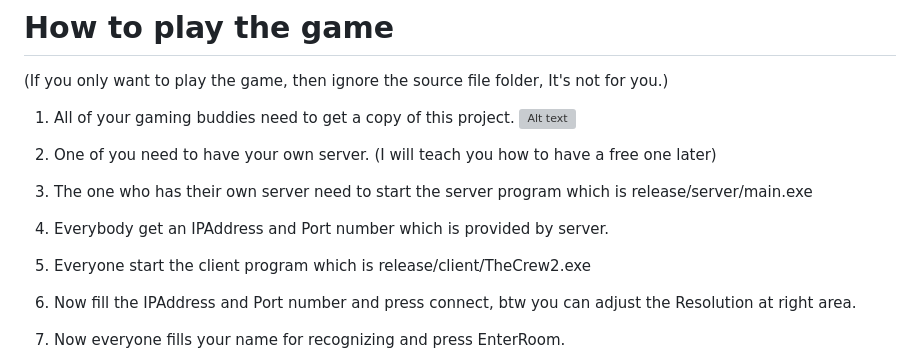
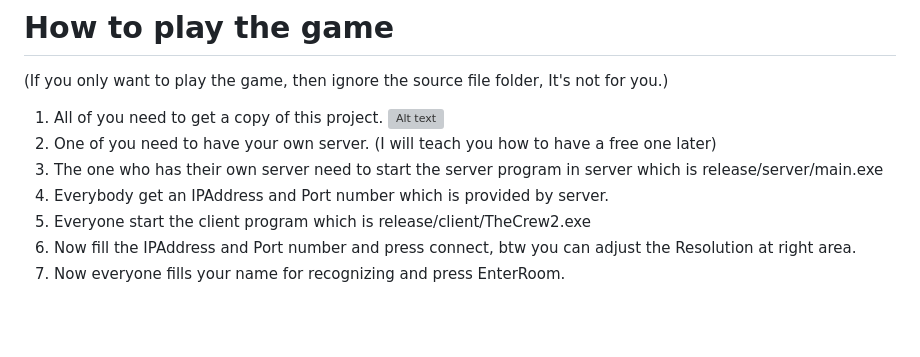
Before and after one commit to luoyeguohou/TheCrew2, a Markdown page: README.md, the part around the change. GitHub-like rendering; blank space fills up the shorter version; grey boxes are pictures that could not be loaded.

Commit message:
readme new line

```diff
--- a/README.md
+++ b/README.md
@@ -21,14 +21,13 @@ That's why I made this project. To give another way to play TheCrew for free and
 
 # How to play the game
 (If you only want to play the game, then ignore the source file folder, It's not for you.)
-1. All of your gaming buddies need to get a copy of this project.
+1. All of you need to get a copy of this project.
 ![Alt text](./images/imageTest.png)
 2. One of you need to have your own server. (I will teach you how to have a free one later)
-3. The one who has their own server need to start the server program which is release/server/main.exe
+3. The one who has their own server need to start the server program in server which is release/server/main.exe
 4. Everybody get an IPAddress and Port number which is provided by server.
 5. Everyone start the client program which is release/client/TheCrew2.exe
 6. Now fill the IPAddress and Port number and press connect, btw you can adjust the Resolution at right area.
-
 7. Now everyone fills your name for recognizing and press EnterRoom.
 8. Ok now you may feel confuze about the game interface. No worry, I will explain to you one by one.
     **8.1 pick campaign**
```
